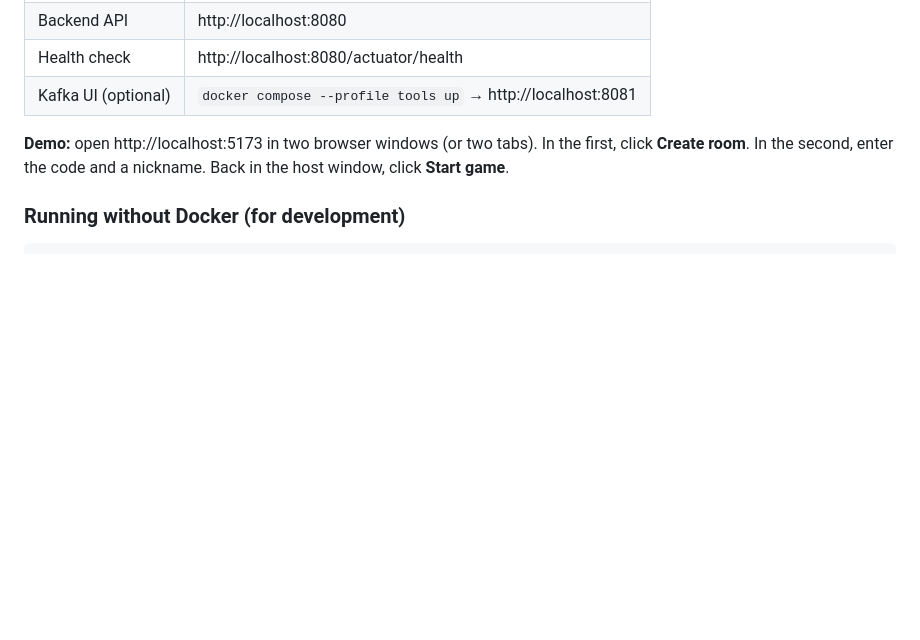
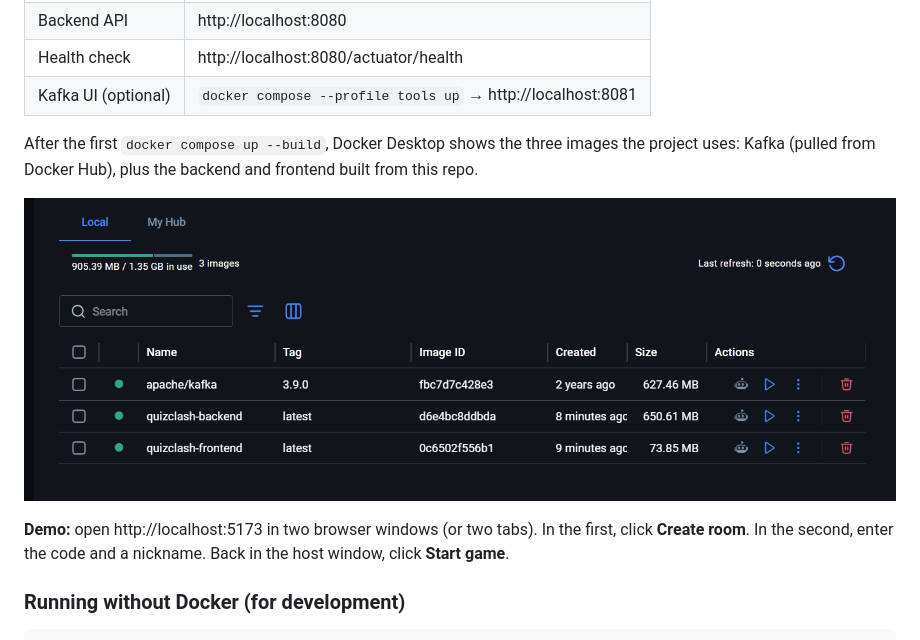
Before and after one commit to ganesh0529/quiz-preparation, a Markdown page: README.md, the part around the change. Rendered like a GitHub page; pictures changed too: docs/images/docker-desktop-images.png (added); blank space fills up the shorter version.

Commit message:
README: add Docker Desktop screenshot of the built images
Co-Authored-By: Claude Opus 5.5 <noreply@anthropic.com>
Claude-Session: https://claude.ai/code/session_015uu6arkdZkncZt4XjMmkh9

```diff
--- a/README.md
+++ b/README.md
@@ -35,6 +35,11 @@ docker compose up --build
 | Backend API | http://localhost:8080 |
 | Health check | http://localhost:8080/actuator/health |
 | Kafka UI (optional) | `docker compose --profile tools up` → http://localhost:8081 |
+
+After the first `docker compose up --build`, Docker Desktop shows the three images the project
+uses: Kafka (pulled from Docker Hub), plus the backend and frontend built from this repo.
+
+![Docker Desktop showing the apache/kafka, quizclash-backend and quizclash-frontend images](docs/images/docker-desktop-images.png)
 
 **Demo:** open http://localhost:5173 in two browser windows (or two tabs). In the first,
 click **Create room**. In the second, enter the code and a nickname. Back in the host
```
